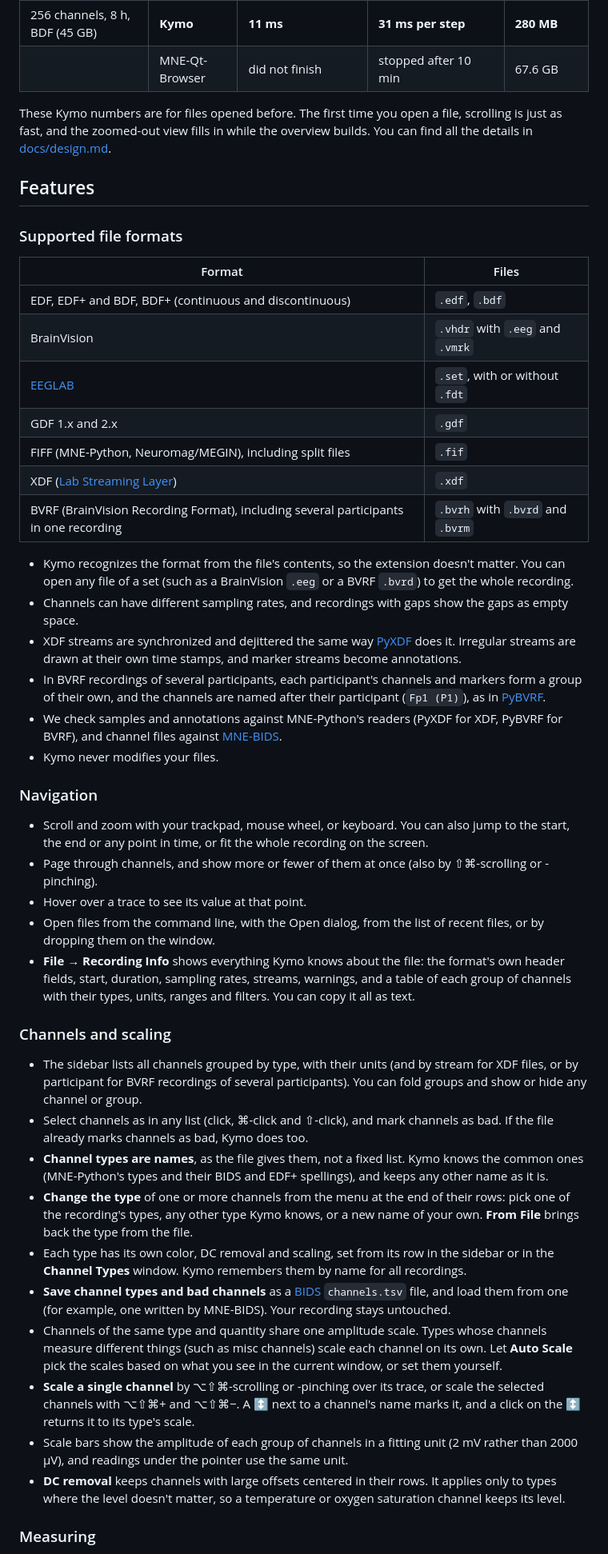
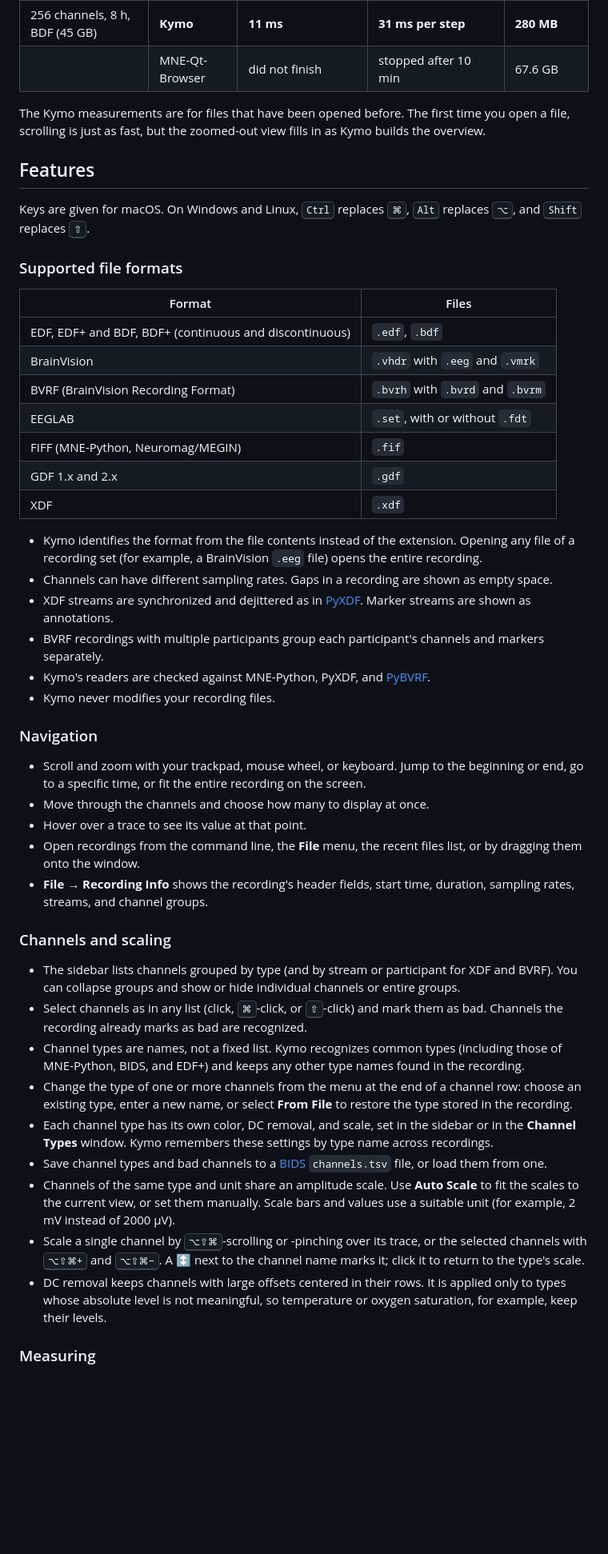
Before and after one commit to DerAndereJohannes/kymo, a Markdown page: README.md, the part around one of its changes. Shown at 80% size. Rendered like a GitHub page; blank space fills up the shorter version.

Commit message:
Improve README

```diff
--- a/README.md
+++ b/README.md
@@ -27,9 +29,11 @@ Here is how Kymo compares with [MNE-Qt-Browser](https://github.com/mne-tools/mne
 | 256 channels, 8 h, BDF (45 GB) | **Kymo** | **11 ms** | **31 ms per step** | **280 MB** |
 | | MNE-Qt-Browser | did not finish | stopped after 10 min | 67.6 GB |
 
-These Kymo numbers are for files opened before. The first time you open a file, scrolling is just as fast, and the zoomed-out view fills in while the overview builds. You can find all the details in [docs/design.md](docs/design.md#plan).
+The Kymo measurements are for files that have been opened before. The first time you open a file, scrolling is just as fast, but the zoomed-out view fills in as Kymo builds the overview.
 
 ## Features
+
+Keys are given for macOS. On Windows and Linux, <kbd>Ctrl</kbd> replaces <kbd>⌘</kbd>, <kbd>Alt</kbd> replaces <kbd>⌥</kbd>, and <kbd>Shift</kbd> replaces <kbd>⇧</kbd>.
 
 ### Supported file formats
 
@@ -37,39 +41,38 @@ These Kymo numbers are for files opened before. The first time you open a file,
 | --- | --- |
 | EDF, EDF+ and BDF, BDF+ (continuous and discontinuous) | `.edf`, `.bdf` |
 | BrainVision | `.vhdr` with `.eeg` and `.vmrk` |
-| [EEGLAB](https://eeglab.org) | `.set`, with or without `.fdt` |
+| BVRF (BrainVision Recording Format) | `.bvrh` with `.bvrd` and `.bvrm` |
+| EEGLAB | `.set`, with or without `.fdt` |
+| FIFF (MNE-Python, Neuromag/MEGIN) | `.fif` |
 | GDF 1.x and 2.x | `.gdf` |
-| FIFF (MNE-Python, Neuromag/MEGIN), including split files | `.fif` |
-| XDF ([Lab Streaming Layer](https://labstreaminglayer.org)) | `.xdf` |
-| BVRF (BrainVision Recording Format), including several participants in one recording | `.bvrh` with `.bvrd` and `.bvrm` |
+| XDF | `.xdf` |
 
-- Kymo recognizes the format from the file's contents, so the extension doesn't matter. You can open any file of a set (such as a BrainVision `.eeg` or a BVRF `.bvrd`) to get the whole recording.
-- Channels can have different sampling rates, and recordings with gaps show the gaps as empty space.
-- XDF streams are synchronized and dejittered the same way [PyXDF](https://github.com/xdf-modules/pyxdf) does it. Irregular streams are drawn at their own time stamps, and marker streams become annotations.
-- In BVRF recordings of several participants, each participant's channels and markers form a group of their own, and the channels are named after their participant (`Fp1 (P1)`), as in [PyBVRF](https://github.com/cbrnr/pybvrf).
-- We check samples and annotations against MNE-Python's readers (PyXDF for XDF, PyBVRF for BVRF), and channel files against [MNE-BIDS](https://mne.tools/mne-bids).
-- Kymo never modifies your files.
+- Kymo identifies the format from the file contents instead of the extension. Opening any file of a recording set (for example, a BrainVision `.eeg` file) opens the entire recording.
+- Channels can have different sampling rates. Gaps in a recording are shown as empty space.
+- XDF streams are synchronized and dejittered as in [PyXDF](https://github.com/xdf-modules/pyxdf). Marker streams are shown as annotations.
+- BVRF recordings with multiple participants group each participant's channels and markers separately.
+- Kymo's readers are checked against MNE-Python, PyXDF, and [PyBVRF](https://github.com/cbrnr/pybvrf).
+- Kymo never modifies your recording files.
 
 ### Navigation
 
-- Scroll and zoom with your trackpad, mouse wheel, or keyboard. You can also jump to the start, the end or any point in time, or fit the whole recording on the screen.
-- Page through channels, and show more or fewer of them at once (also by ⇧⌘-scrolling or -pinching).
+- Scroll and zoom with your trackpad, mouse wheel, or keyboard. Jump to the beginning or end, go to a specific time, or fit the entire recording on the screen.
+- Move through the channels and choose how many to display at once.
 - Hover over a trace to see its value at that point.
-- Open files from the command line, with the Open dialog, from the list of recent files, or by dropping them on the window.
-- **File → Recording Info** shows everything Kymo knows about the file: the format's own header fields, start, duration, sampling rates, streams, warnings, and a table of each group of channels with their types, units, ranges and filters. You can copy it all as text.
+- Open recordings from the command line, the **File** menu, the recent files list, or by dragging them onto the window.
+- **File → Recording Info** shows the recording's header fields, start time, duration, sampling rates, streams, and channel groups.
 
 ### Channels and scaling
 
-- The sidebar lists all channels grouped by type, with their units (and by stream for XDF files, or by participant for BVRF recordings of several participants). You can fold groups and show or hide any channel or group.
-- Select channels as in any list (click, ⌘-click and ⇧-click), and mark channels as bad. If the file already marks channels as bad, Kymo does too.
-- **Channel types are names**, as the file gives them, not a fixed list. Kymo knows the common ones (MNE-Python's types and their BIDS and EDF+ spellings), and keeps any other name as it is.
-- **Change the type** of one or more channels from the menu at the end of their rows: pick one of the recording's types, any other type Kymo knows, or a new name of your own. **From File** brings back the type from the file.
-- Each type has its own color, DC removal and scaling, set from its row in the sidebar or in the **Channel Types** window. Kymo remembers them by name for all recordings.
-- **Save channel types and bad channels** as a [BIDS](https://bids.neuroimaging.io) `channels.tsv` file, and load them from one (for example, one written by MNE-BIDS). Your recording stays untouched.
-- Channels of the same type and quantity share one amplitude scale. Types whose channels measure different things (such as misc channels) scale each channel on its own. Let **Auto Scale** pick the scales based on what you see in the current window, or set them yourself.
-- **Scale a single channel** by ⌥⇧⌘-scrolling or -pinching over its trace, or scale the selected channels with ⌥⇧⌘+ and ⌥⇧⌘−. A ↕ next to a channel's name marks it, and a click on the ↕ returns it to its type's scale.
-- Scale bars show the amplitude of each group of channels in a fitting unit (2 mV rather than 2000 µV), and readings under the pointer use the same unit.
-- **DC removal** keeps channels with large offsets centered in their rows. It applies only to types where the level doesn't matter, so a temperature or oxygen saturation channel keeps its level.
+- The sidebar lists channels grouped by type (and by stream or participant for XDF and BVRF). You can collapse groups and show or hide individual channels or entire groups.
+- Select channels as in any list (click, <kbd>⌘</kbd>-click, or <kbd>⇧</kbd>-click) and mark them as bad. Channels the recording already marks as bad are recognized.
+- Channel types are names, not a fixed list. Kymo recognizes common types (including those of MNE-Python, BIDS, and EDF+) and keeps any other type names found in the recording.
+- Change the type of one or more channels from the menu at the end of a channel row: choose an existing type, enter a new name, or select **From File** to restore the type stored in the recording.
+- Each channel type has its own color, DC removal, and scale, set in the sidebar or in the **Channel Types** window. Kymo remembers these settings by type name across recordings.
+- Save channel types and bad channels to a [BIDS](https://bids.neuroimaging.io) `channels.tsv` file, or load them from one.
+- Channels of the same type and unit share an amplitude scale. Use **Auto Scale** to fit the scales to the current view, or set them manually. Scale bars and values use a suitable unit (for example, 2 mV instead of 2000 µV).
+- Scale a single channel by <kbd>⌥⇧⌘</kbd>-scrolling or -pinching over its trace, or the selected channels with <kbd>⌥⇧⌘+</kbd> and <kbd>⌥⇧⌘−</kbd>. A ↕ next to the channel name marks it; click it to return to the type's scale.
+- DC removal keeps channels with large offsets centered in their rows. It is applied only to types whose absolute level is not meaningful, so temperature or oxygen saturation, for example, keep their levels.
 
 ### Measuring
 
```
Also changed, not shown: other parts of README.md (+33 -33 lines), kymo.png (added).
